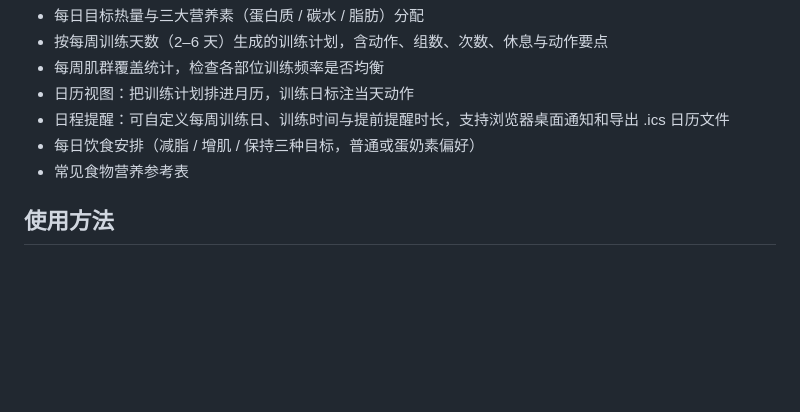
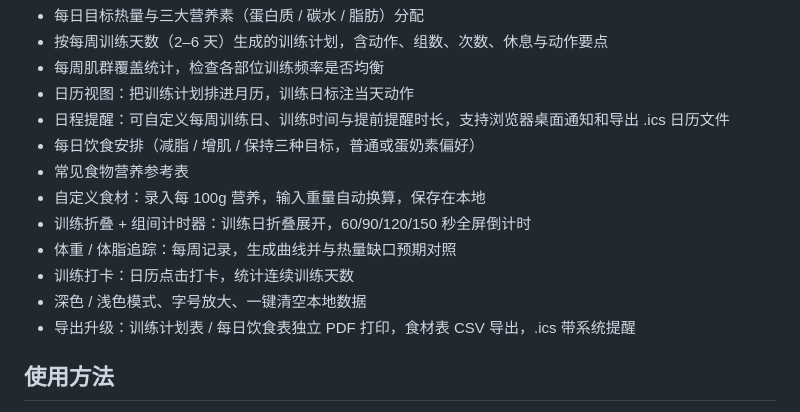
Before and after one commit to lihua2779/fit-plan, a Markdown page: README.md, the part around the change. GitHub-like rendering; blank space fills up the shorter version.

Commit message:
更新：UI 简化、底部导航、切换动画与新增功能

```diff
--- a/README.md
+++ b/README.md
@@ -9,6 +9,12 @@
 - 日程提醒：可自定义每周训练日、训练时间与提前提醒时长，支持浏览器桌面通知和导出 .ics 日历文件
 - 每日饮食安排（减脂 / 增肌 / 保持三种目标，普通或蛋奶素偏好）
 - 常见食物营养参考表
+- 自定义食材：录入每 100g 营养，输入重量自动换算，保存在本地
+- 训练折叠 + 组间计时器：训练日折叠展开，60/90/120/150 秒全屏倒计时
+- 体重 / 体脂追踪：每周记录，生成曲线并与热量缺口预期对照
+- 训练打卡：日历点击打卡，统计连续训练天数
+- 深色 / 浅色模式、字号放大、一键清空本地数据
+- 导出升级：训练计划表 / 每日饮食表独立 PDF 打印，食材表 CSV 导出，.ics 带系统提醒
 
 ## 使用方法
 
```
